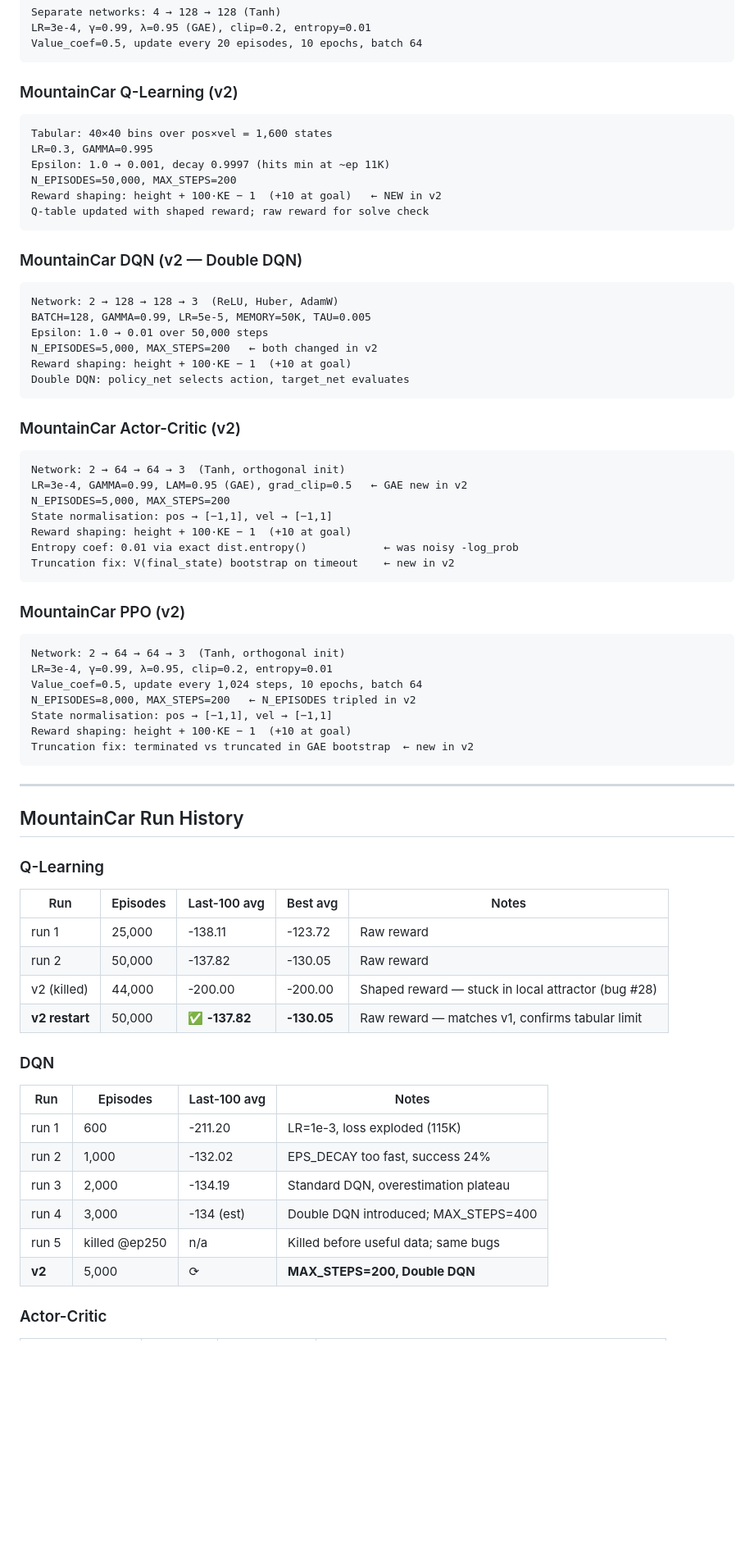
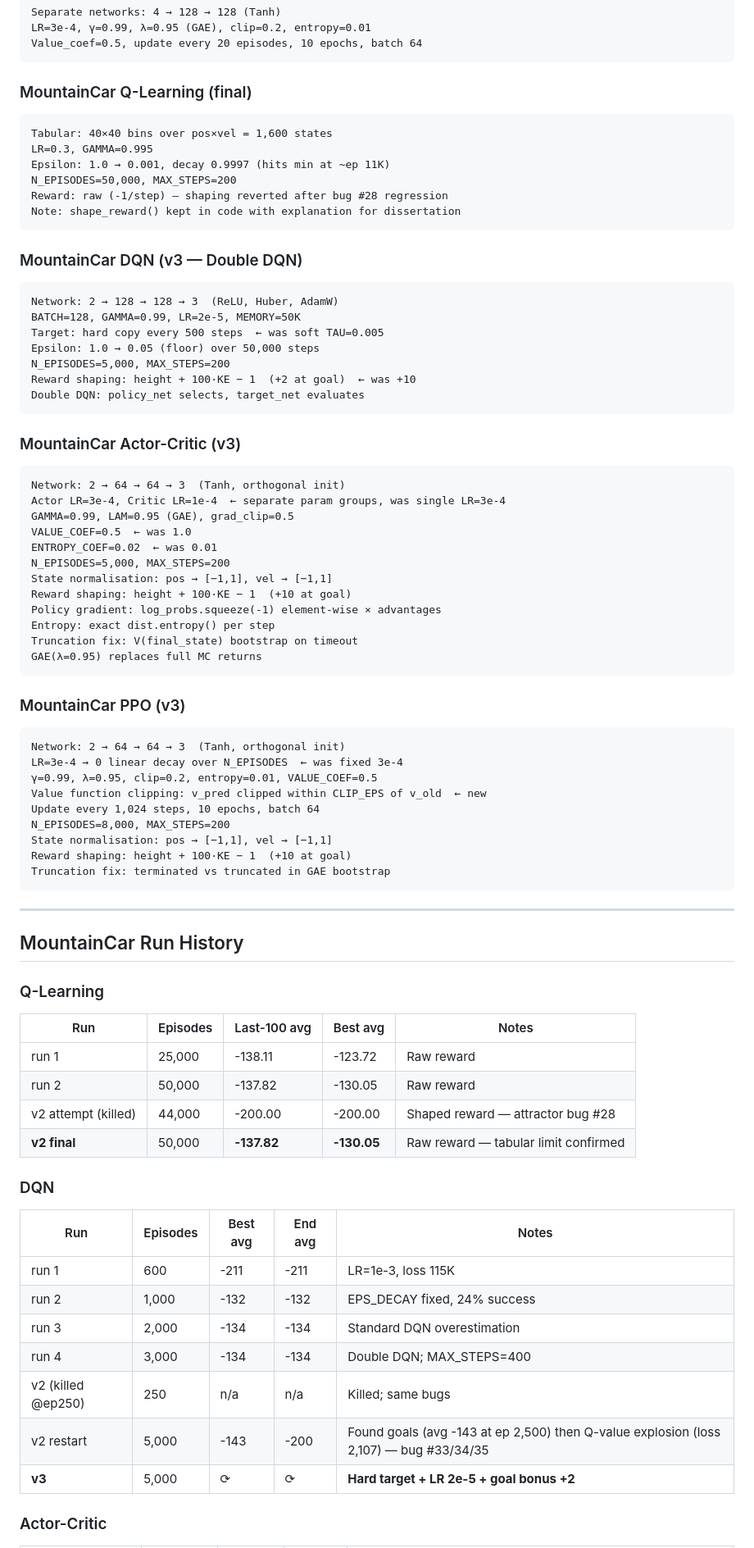
Before and after one commit to vinoltauro/rl, a Markdown page: EXPERIMENTS_LOG.md, the part around one of its changes. Shown at 82% size. Drawn GitHub-style; blank space fills up the shorter version.

````diff
--- a/EXPERIMENTS_LOG.md
+++ b/EXPERIMENTS_LOG.md
@@ -107,46 +120,54 @@ LR=3e-4, γ=0.99, λ=0.95 (GAE), clip=0.2, entropy=0.01
 Value_coef=0.5, update every 20 episodes, 10 epochs, batch 64
 ```
 
-### MountainCar Q-Learning (v2)
+### MountainCar Q-Learning (final)
 ```
 Tabular: 40×40 bins over pos×vel = 1,600 states
 LR=0.3, GAMMA=0.995
 Epsilon: 1.0 → 0.001, decay 0.9997 (hits min at ~ep 11K)
 N_EPISODES=50,000, MAX_STEPS=200
-Reward shaping: height + 100·KE − 1  (+10 at goal)   ← NEW in v2
-Q-table updated with shaped reward; raw reward for solve check
+Reward: raw (-1/step) — shaping reverted after bug #28 regression
+Note: shape_reward() kept in code with explanation for dissertation
 ```
 
-### MountainCar DQN (v2 — Double DQN)
+### MountainCar DQN (v3 — Double DQN)
 ```
 Network: 2 → 128 → 128 → 3  (ReLU, Huber, AdamW)
-BATCH=128, GAMMA=0.99, LR=5e-5, MEMORY=50K, TAU=0.005
-Epsilon: 1.0 → 0.01 over 50,000 steps
-N_EPISODES=5,000, MAX_STEPS=200   ← both changed in v2
-Reward shaping: height + 100·KE − 1  (+10 at goal)
-Double DQN: policy_net selects action, target_net evaluates
+BATCH=128, GAMMA=0.99, LR=2e-5, MEMORY=50K
+Target: hard copy every 500 steps  ← was soft TAU=0.005
+Epsilon: 1.0 → 0.05 (floor) over 50,000 steps
+N_EPISODES=5,000, MAX_STEPS=200
+Reward shaping: height + 100·KE − 1  (+2 at goal)  ← was +10
+Double DQN: policy_net selects, target_net evaluates
 ```
 
-### MountainCar Actor-Critic (v2)
+### MountainCar Actor-Critic (v3)
 ```
 Network: 2 → 64 → 64 → 3  (Tanh, orthogonal init)
-LR=3e-4, GAMMA=0.99, LAM=0.95 (GAE), grad_clip=0.5   ← GAE new in v2
+Actor LR=3e-4, Critic LR=1e-4  ← separate param groups, was single LR=3e-4
+GAMMA=0.99, LAM=0.95 (GAE), grad_clip=0.5
+VALUE_COEF=0.5  ← was 1.0
+ENTROPY_COEF=0.02  ← was 0.01
 N_EPISODES=5,000, MAX_STEPS=200
 State normalisation: pos → [−1,1], vel → [−1,1]
 Reward shaping: height + 100·KE − 1  (+10 at goal)
-Entropy coef: 0.01 via exact dist.entropy()            ← was noisy -log_prob
-Truncation fix: V(final_state) bootstrap on timeout    ← new in v2
+Policy gradient: log_probs.squeeze(-1) element-wise × advantages
+Entropy: exact dist.entropy() per step
+Truncation fix: V(final_state) bootstrap on timeout
+GAE(λ=0.95) replaces full MC returns
 ```
 
-### MountainCar PPO (v2)
+### MountainCar PPO (v3)
 ```
 Network: 2 → 64 → 64 → 3  (Tanh, orthogonal init)
-LR=3e-4, γ=0.99, λ=0.95, clip=0.2, entropy=0.01
-Value_coef=0.5, update every 1,024 steps, 10 epochs, batch 64
-N_EPISODES=8,000, MAX_STEPS=200   ← N_EPISODES tripled in v2
+LR=3e-4 → 0 linear decay over N_EPISODES  ← was fixed 3e-4
+γ=0.99, λ=0.95, clip=0.2, entropy=0.01, VALUE_COEF=0.5
+Value function clipping: v_pred clipped within CLIP_EPS of v_old  ← new
+Update every 1,024 steps, 10 epochs, batch 64
+N_EPISODES=8,000, MAX_STEPS=200
 State normalisation: pos → [−1,1], vel → [−1,1]
 Reward shaping: height + 100·KE − 1  (+10 at goal)
-Truncation fix: terminated vs truncated in GAE bootstrap  ← new in v2
+Truncation fix: terminated vs truncated in GAE bootstrap
 ```
 
 ---
@@ -158,17 +179,18 @@ Truncation fix: terminated vs truncated in GAE bootstrap  ← new in v2
 |---|---|---|---|---|
 | run 1 | 25,000 | -138.11 | -123.72 | Raw reward |
 | run 2 | 50,000 | -137.82 | -130.05 | Raw reward |
-| v2 (killed) | 44,000 | -200.00 | -200.00 | Shaped reward — stuck in local attractor (bug #28) |
-| **v2 restart** | 50,000 | ✅ **-137.82** | **-130.05** | Raw reward — matches v1, confirms tabular limit |
+| v2 attempt (killed) | 44,000 | -200.00 | -200.00 | Shaped reward — attractor bug #28 |
+| **v2 final** | 50,000 | **-137.82** | **-130.05** | Raw reward — tabular limit confirmed |
 
 ### DQN
-| Run | Episodes | Last-100 avg | Notes |
-|---|---|---|---|
-| run 1 | 600 | -211.20 | LR=1e-3, loss exploded (115K) |
-| run 2 | 1,000 | -132.02 | EPS_DECAY too fast, success 24% |
-| run 3 | 2,000 | -134.19 | Standard DQN, overestimation plateau |
-| run 4 | 3,000 | -134 (est) | Double DQN introduced; MAX_STEPS=400 |
-| run 5 | killed @ep250 | n/a | Killed before useful data; same bugs |
-| **v2** | 5,000 | ⟳ | **MAX_STEPS=200, Double DQN** |
+| Run | Episodes | Best avg | End avg | Notes |
+|---|---|---|---|---|
+| run 1 | 600 | -211 | -211 | LR=1e-3, loss 115K |
+| run 2 | 1,000 | -132 | -132 | EPS_DECAY fixed, 24% success |
+| run 3 | 2,000 | -134 | -134 | Standard DQN overestimation |
+| run 4 | 3,000 | -134 | -134 | Double DQN; MAX_STEPS=400 |
+| v2 (killed @ep250) | 250 | n/a | n/a | Killed; same bugs |
+| v2 restart | 5,000 | -143 | -200 | Found goals (avg -143 at ep 2,500) then Q-value explosion (loss 2,107) — bug #33/34/35 |
+| **v3** | 5,000 | ⟳ | ⟳ | **Hard target + LR 2e-5 + goal bonus +2** |
 
 ### Actor-Critic
````
Also changed, not shown: other parts of EXPERIMENTS_LOG.md (+76 -54 lines).
